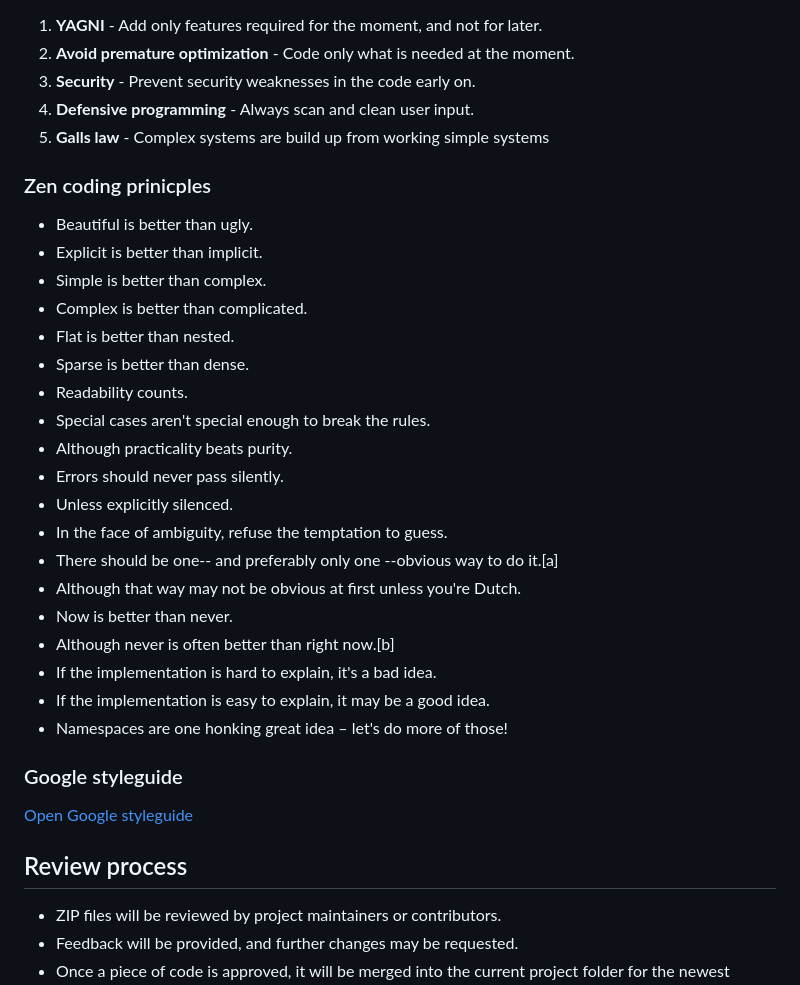
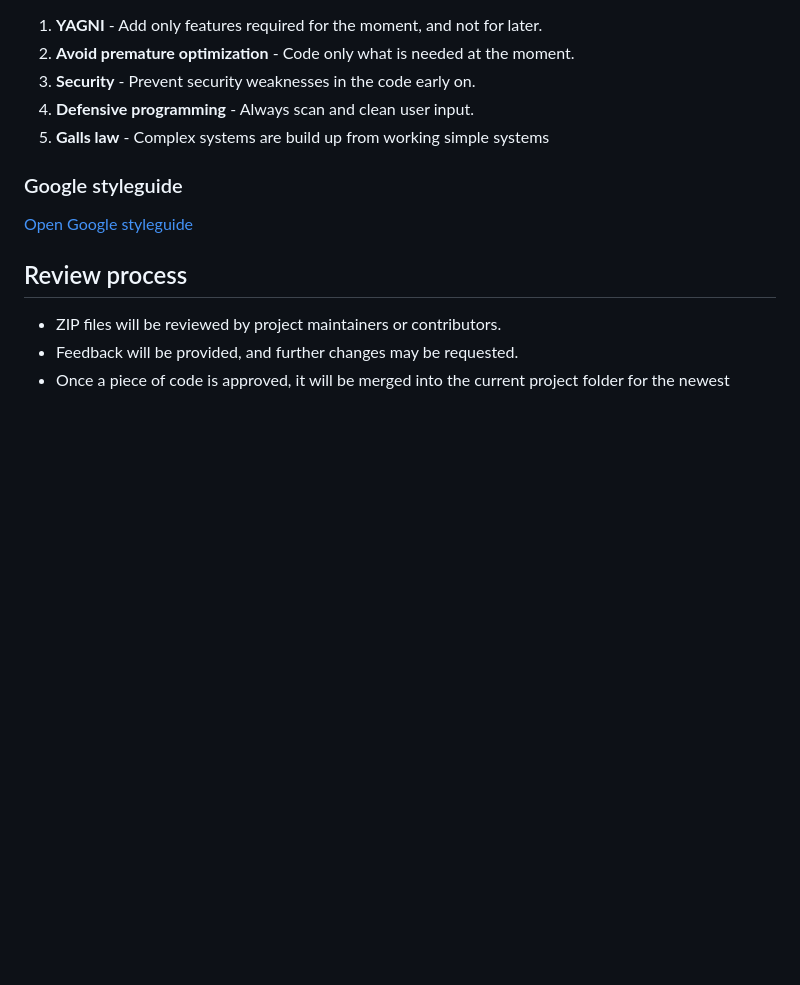
Before and after one commit to RubenTheCoder/Shunji-Railways-GitHub, a Markdown page: .github/CONTRIBUTING.md, the part around the change. Drawn GitHub-style; blank space fills up the shorter version.

Commit message:
Removed old guidelines

```diff
--- a/.github/CONTRIBUTING.md
+++ b/.github/CONTRIBUTING.md
@@ -74,27 +74,6 @@ Use the checklist issue and bind it to your issue to keep track of the requireme
 4. **Defensive programming** - Always scan and clean user input.
 5. **Galls law** - Complex systems are build up from working simple systems
 
-### Zen coding prinicples
-- Beautiful is better than ugly.
-- Explicit is better than implicit.
-- Simple is better than complex.
-- Complex is better than complicated.
-- Flat is better than nested.
-- Sparse is better than dense.
-- Readability counts.
-- Special cases aren't special enough to break the rules.
-- Although practicality beats purity.
-- Errors should never pass silently.
-- Unless explicitly silenced.
-- In the face of ambiguity, refuse the temptation to guess.
-- There should be one-- and preferably only one --obvious way to do it.[a]
-- Although that way may not be obvious at first unless you're Dutch.
-- Now is better than never.
-- Although never is often better than right now.[b]
-- If the implementation is hard to explain, it's a bad idea.
-- If the implementation is easy to explain, it may be a good idea.
-- Namespaces are one honking great idea – let's do more of those!
-
 ### Google styleguide
 [Open Google styleguide](https://google.github.io/styleguide/)
 
```
